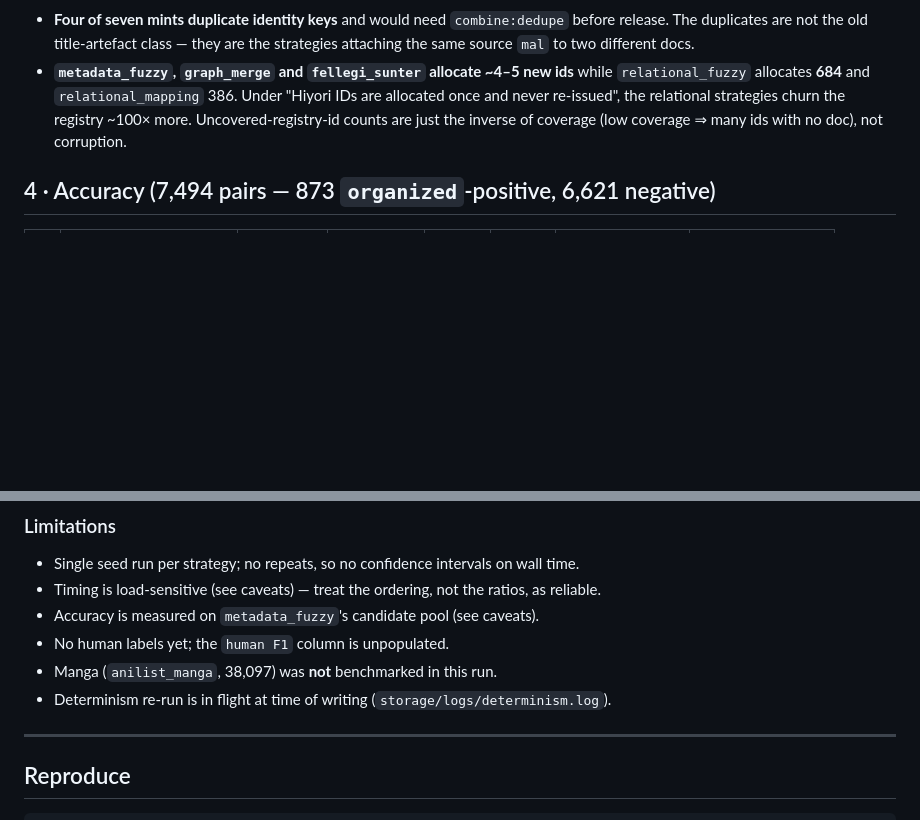
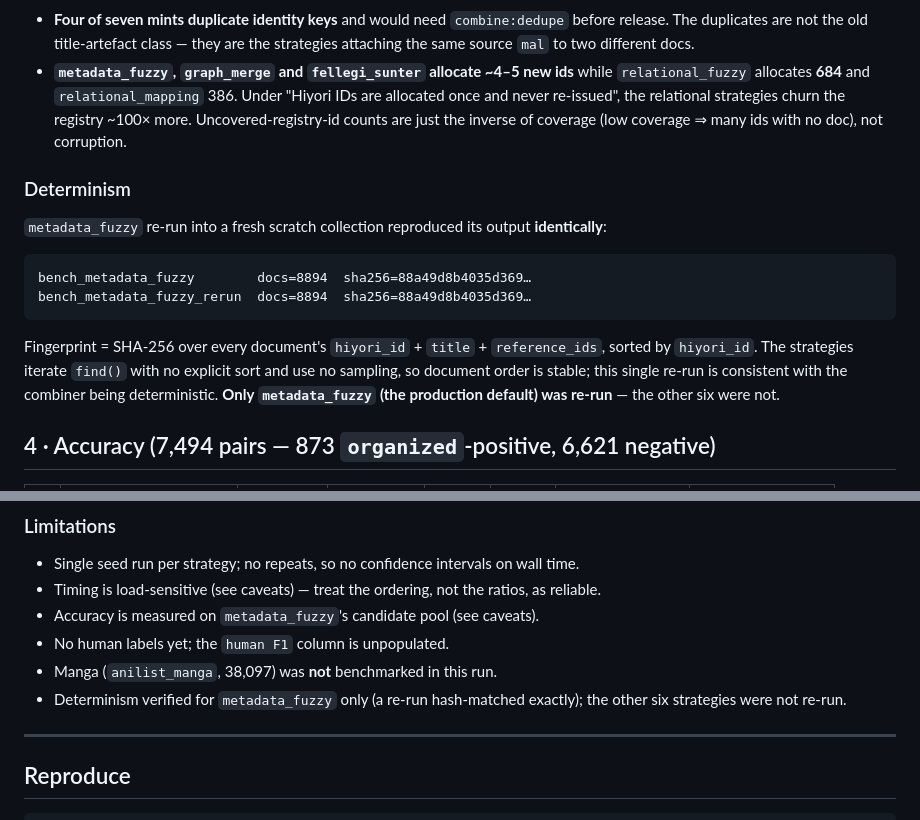
Before and after one commit to Hiyori-API/hiyori-cli, a Markdown page: docs/combiner-strategy-benchmark.md, 2 parts joined by grey strips. Rendered like a GitHub page; blank space fills up the shorter version.

Commit message:
docs(bench): record metadata_fuzzy determinism result
Re-run produced an identical 8,894-doc output (canonical sha256 match), so
the default combiner is deterministic on a repeated run.

````diff
--- a/docs/combiner-strategy-benchmark.md
+++ b/docs/combiner-strategy-benchmark.md
@@ -104,6 +104,21 @@ Two things stand out:
   more. Uncovered-registry-id counts are just the inverse of coverage (low coverage ⇒ many
   ids with no doc), not corruption.
 
+### Determinism
+
+`metadata_fuzzy` re-run into a fresh scratch collection reproduced its output **identically**:
+
+```
+bench_metadata_fuzzy        docs=8894  sha256=88a49d8b4035d369…
+bench_metadata_fuzzy_rerun  docs=8894  sha256=88a49d8b4035d369…
+```
+
+Fingerprint = SHA-256 over every document's `hiyori_id` + `title` + `reference_ids`, sorted by
+`hiyori_id`. The strategies iterate `find()` with no explicit sort and use no sampling, so
+document order is stable; this single re-run is consistent with the combiner being
+deterministic. **Only `metadata_fuzzy` (the production default) was re-run** — the other six
+were not.
+
 ## 4 · Accuracy (7,494 pairs — 873 `organized`-positive, 6,621 negative)
 
 | # | strategy | predicted | agreement | P | R | F1 vs consensus | **F1 vs `organized`** |
@@ -171,7 +186,7 @@ score = w_acc · F1(organized) + w_cov · (docs / max_docs)     [default w_acc =
 * Accuracy is measured on `metadata_fuzzy`'s candidate pool (see caveats).
 * No human labels yet; the `human F1` column is unpopulated.
 * Manga (`anilist_manga`, 38,097) was **not** benchmarked in this run.
-* Determinism re-run is in flight at time of writing (`storage/logs/determinism.log`).
+* Determinism verified for `metadata_fuzzy` only (a re-run hash-matched exactly); the other six strategies were not re-run.
 
 ---
 
````
